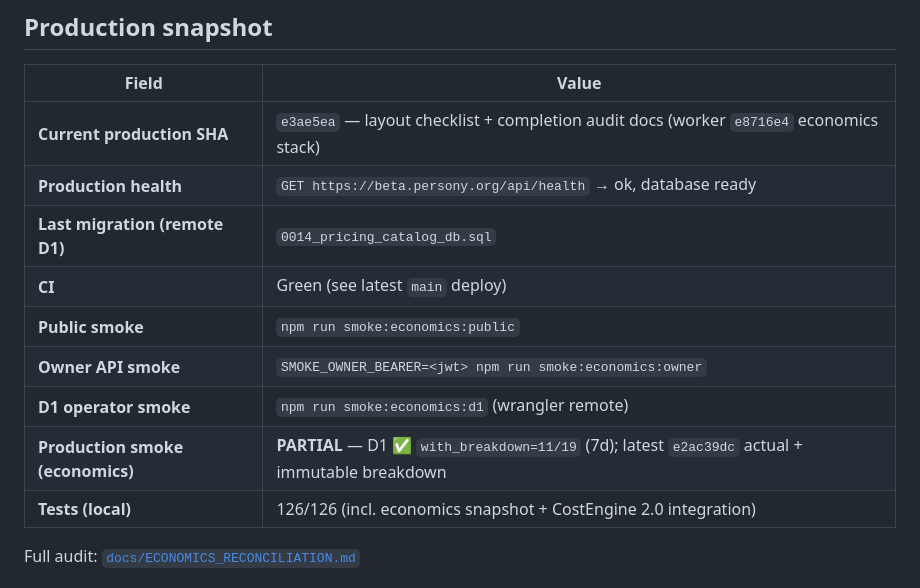
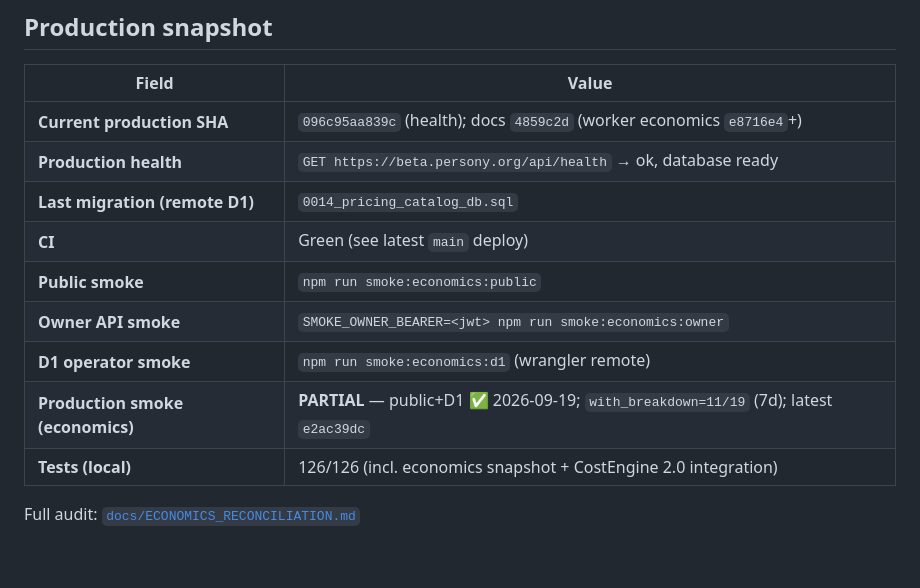
Before and after one commit to baver001/persony, a Markdown page: docs/GOAL_MODE_STATE.md, the part around the change. Drawn GitHub-style; blank space fills up the shorter version.

Commit message:
Sync GOAL_MODE_STATE with latest production smoke run.
Co-authored-by: Cursor <cursoragent@cursor.com>

```diff
--- a/docs/GOAL_MODE_STATE.md
+++ b/docs/GOAL_MODE_STATE.md
@@ -10,14 +10,14 @@
 
 | Field | Value |
 |-------|--------|
-| **Current production SHA** | `e3ae5ea` — layout checklist + completion audit docs (worker `e8716e4` economics stack) |
+| **Current production SHA** | `096c95aa839c` (health); docs `4859c2d` (worker economics `e8716e4`+) |
 | **Production health** | `GET https://beta.persony.org/api/health` → ok, database ready |
 | **Last migration (remote D1)** | `0014_pricing_catalog_db.sql` |
 | **CI** | Green (see latest `main` deploy) |
 | **Public smoke** | `npm run smoke:economics:public` |
 | **Owner API smoke** | `SMOKE_OWNER_BEARER=<jwt> npm run smoke:economics:owner` |
 | **D1 operator smoke** | `npm run smoke:economics:d1` (wrangler remote) |
-| **Production smoke (economics)** | **PARTIAL** — D1 ✅ `with_breakdown=11/19` (7d); latest `e2ac39dc` actual + immutable breakdown |
+| **Production smoke (economics)** | **PARTIAL** — public+D1 ✅ 2026-09-19; `with_breakdown=11/19` (7d); latest `e2ac39dc` |
 | **Tests (local)** | 126/126 (incl. economics snapshot + CostEngine 2.0 integration) |
 
 Full audit: [`docs/ECONOMICS_RECONCILIATION.md`](./ECONOMICS_RECONCILIATION.md)
```
